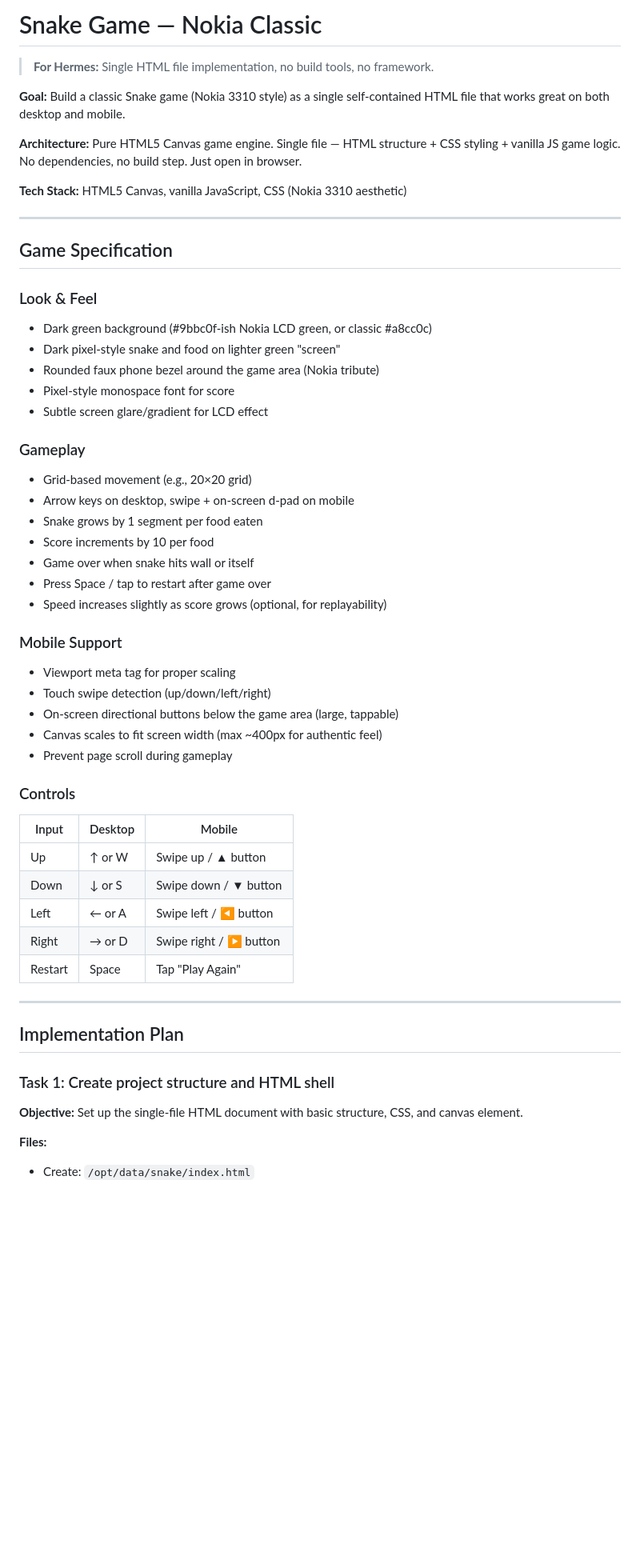
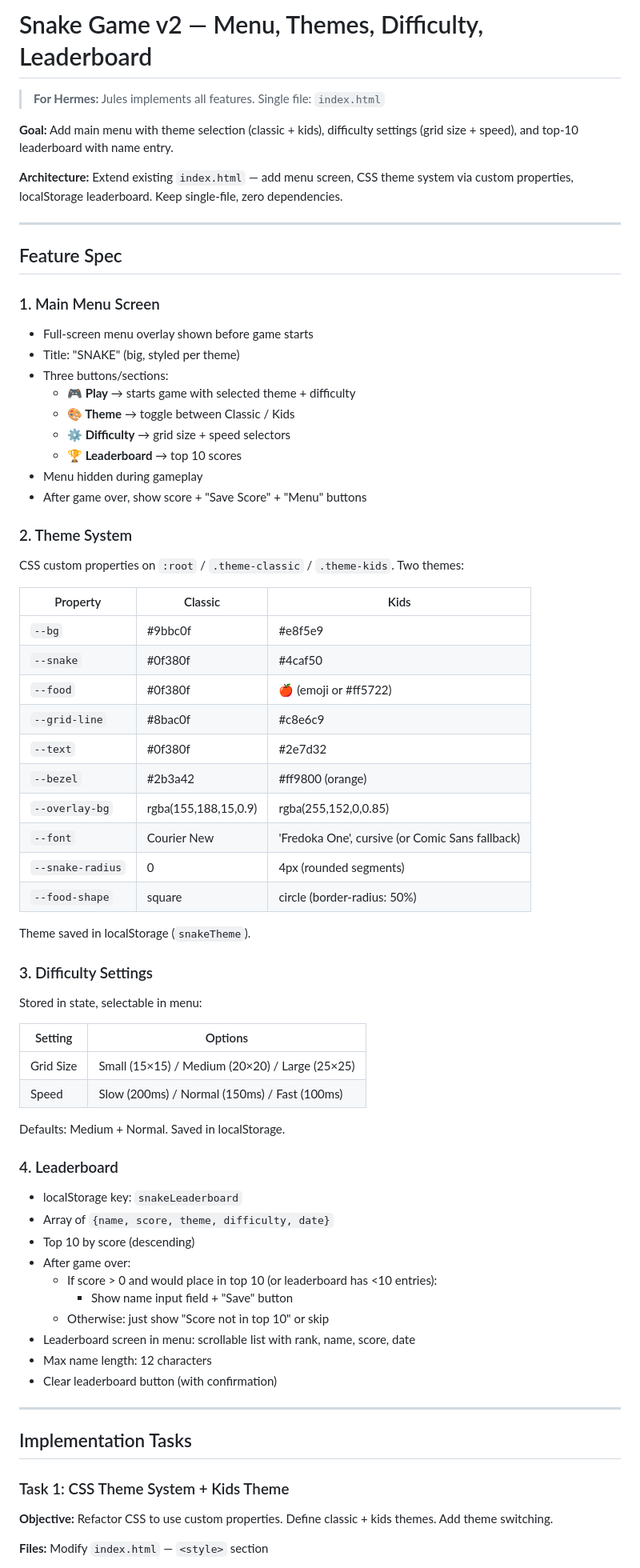
Before and after one commit to tomguy91/snake-game, a Markdown page: plan.md, the part around one of its changes. Shown at 80% size. GitHub-like rendering; blank space fills up the shorter version.

Commit message:
docs: v2 plan — menu, themes, difficulty, leaderboard

```diff
--- a/plan.md
+++ b/plan.md
@@ -1,57 +1,73 @@
-# Snake Game — Nokia Classic
+# Snake Game v2 — Menu, Themes, Difficulty, Leaderboard
 
-> **For Hermes:** Single HTML file implementation, no build tools, no framework.
+> **For Hermes:** Jules implements all features. Single file: `index.html`
 
-**Goal:** Build a classic Snake game (Nokia 3310 style) as a single self-contained HTML file that works great on both desktop and mobile.
+**Goal:** Add main menu with theme selection (classic + kids), difficulty settings (grid size + speed), and top-10 leaderboard with name entry.
 
-**Architecture:** Pure HTML5 Canvas game engine. Single file — HTML structure + CSS styling + vanilla JS game logic. No dependencies, no build step. Just open in browser.
-
-**Tech Stack:** HTML5 Canvas, vanilla JavaScript, CSS (Nokia 3310 aesthetic)
+**Architecture:** Extend existing `index.html` — add menu screen, CSS theme system via custom properties, localStorage leaderboard. Keep single-file, zero dependencies.
 
 ---
 
-## Game Specification
+## Feature Spec
 
-### Look & Feel
-- Dark green background (#9bbc0f-ish Nokia LCD green, or classic #a8cc0c)
-- Dark pixel-style snake and food on lighter green "screen"
-- Rounded faux phone bezel around the game area (Nokia tribute)
-- Pixel-style monospace font for score
-- Subtle screen glare/gradient for LCD effect
+### 1. Main Menu Screen
+- Full-screen menu overlay shown before game starts
+- Title: "SNAKE" (big, styled per theme)
+- Three buttons/sections:
+  - **🎮 Play** → starts game with selected theme + difficulty
+  - **🎨 Theme** → toggle between Classic / Kids
+  - **⚙️ Difficulty** → grid size + speed selectors
+  - **🏆 Leaderboard** → top 10 scores
+- Menu hidden during gameplay
+- After game over, show score + "Save Score" + "Menu" buttons
 
-### Gameplay
-- Grid-based movement (e.g., 20×20 grid)
-- Arrow keys on desktop, swipe + on-screen d-pad on mobile
-- Snake grows by 1 segment per food eaten
-- Score increments by 10 per food
-- Game over when snake hits wall or itself
-- Press Space / tap to restart after game over
-- Speed increases slightly as score grows (optional, for replayability)
+### 2. Theme System
+CSS custom properties on `:root` / `.theme-classic` / `.theme-kids`. Two themes:
 
-### Mobile Support
-- Viewport meta tag for proper scaling
-- Touch swipe detection (up/down/left/right)
-- On-screen directional buttons below the game area (large, tappable)
-- Canvas scales to fit screen width (max ~400px for authentic feel)
-- Prevent page scroll during gameplay
+| Property | Classic | Kids |
+|----------|---------|------|
+| `--bg` | #9bbc0f | #e8f5e9 |
+| `--snake` | #0f380f | #4caf50 |
+| `--food` | #0f380f | 🍎 (emoji or #ff5722) |
+| `--grid-line` | #8bac0f | #c8e6c9 |
+| `--text` | #0f380f | #2e7d32 |
+| `--bezel` | #2b3a42 | #ff9800 (orange) |
+| `--overlay-bg` | rgba(155,188,15,0.9) | rgba(255,152,0,0.85) |
+| `--font` | Courier New | 'Fredoka One', cursive (or Comic Sans fallback) |
+| `--snake-radius` | 0 | 4px (rounded segments) |
+| `--food-shape` | square | circle (border-radius: 50%) |
 
-### Controls
-| Input | Desktop | Mobile |
-|-------|---------|--------|
-| Up | ↑ or W | Swipe up / ▲ button |
-| Down | ↓ or S | Swipe down / ▼ button |
-| Left | ← or A | Swipe left / ◀ button |
-| Right | → or D | Swipe right / ▶ button |
-| Restart | Space | Tap "Play Again" |
+Theme saved in localStorage (`snakeTheme`).
+
+### 3. Difficulty Settings
+Stored in state, selectable in menu:
+
+| Setting | Options |
+|---------|---------|
+| Grid Size | Small (15×15) / Medium (20×20) / Large (25×25) |
+| Speed | Slow (200ms) / Normal (150ms) / Fast (100ms) |
+
+Defaults: Medium + Normal. Saved in localStorage.
+
+### 4. Leaderboard
+- localStorage key: `snakeLeaderboard`
+- Array of `{name, score, theme, difficulty, date}`
+- Top 10 by score (descending)
+- After game over:
+  - If score > 0 and would place in top 10 (or leaderboard has <10 entries):
+    - Show name input field + "Save" button
+  - Otherwise: just show "Score not in top 10" or skip
+- Leaderboard screen in menu: scrollable list with rank, name, score, date
+- Max name length: 12 characters
+- Clear leaderboard button (with confirmation)
 
 ---
 
-## Implementation Plan
+## Implementation Tasks
 
-### Task 1: Create project structure and HTML shell
+### Task 1: CSS Theme System + Kids Theme
 
-**Objective:** Set up the single-file HTML document with basic structure, CSS, and canvas element.
+**Objective:** Refactor CSS to use custom properties. Define classic + kids themes. Add theme switching.
 
-**Files:**
-- Create: `/opt/data/snake/index.html`
+**Files:** Modify `index.html` — `<style>` section
 
```
Also changed, not shown: other parts of plan.md (+92 -155 lines).
